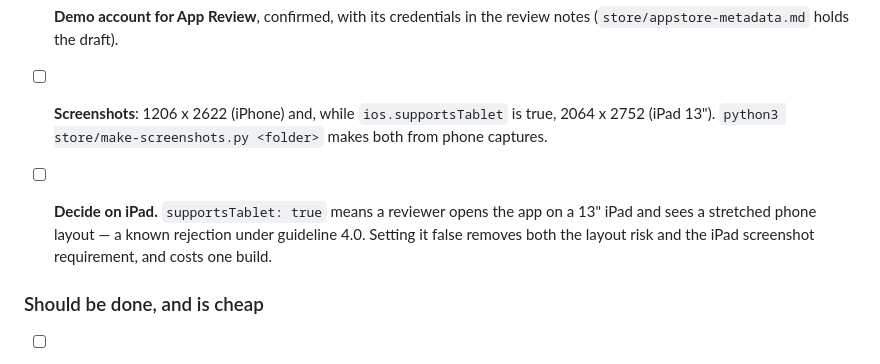
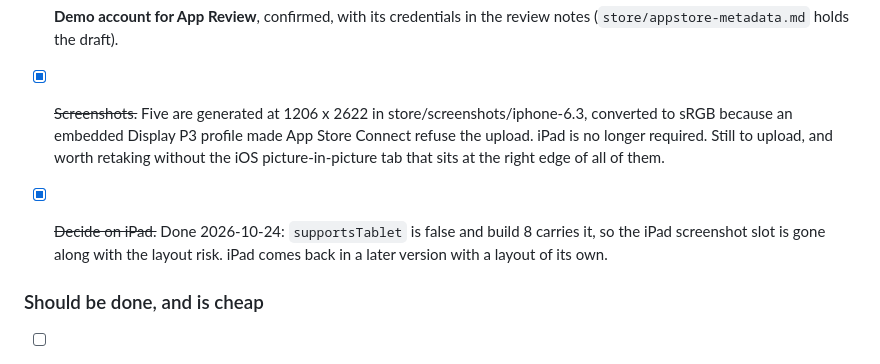
Before and after one commit to TimLS94/rezept-app, a Markdown page: LAUNCH_CHECKLIST.md, the part around the change. Drawn GitHub-style.

Commit message:
Two pre-submission items are done, so stop listing them as open
iPad support is off and build 8 carries it, which removed the 13" screenshot
slot and the stretched-layout rejection risk together. The iPhone screenshots
exist, in sRGB — the Display P3 profile the phone wrote into them was why App
Store Connect kept refusing the upload.

Co-Authored-By: Claude Opus 5 <noreply@anthropic.com>

```diff
--- a/LAUNCH_CHECKLIST.md
+++ b/LAUNCH_CHECKLIST.md
@@ -34,15 +34,15 @@ and parts of it have since been done; trust this section over that one.
 - [ ] **Demo account for App Review**, confirmed, with its credentials in the
       review notes (`store/appstore-metadata.md` holds the draft).
 
-- [ ] **Screenshots**: 1206 x 2622 (iPhone) and, while
-      `ios.supportsTablet` is true, 2064 x 2752 (iPad 13").
-      `python3 store/make-screenshots.py <folder>` makes both from phone
-      captures.
+- [x] ~~Screenshots.~~ Five are generated at 1206 x 2622 in
+      store/screenshots/iphone-6.3, converted to sRGB because an embedded
+      Display P3 profile made App Store Connect refuse the upload. iPad is no
+      longer required. Still to upload, and worth retaking without the iOS
+      picture-in-picture tab that sits at the right edge of all of them.
 
-- [ ] **Decide on iPad.** `supportsTablet: true` means a reviewer opens the
-      app on a 13" iPad and sees a stretched phone layout — a known rejection
-      under guideline 4.0. Setting it false removes both the layout risk and
-      the iPad screenshot requirement, and costs one build.
+- [x] ~~Decide on iPad.~~ Done 2026-10-24: `supportsTablet` is false and
+      build 8 carries it, so the iPad screenshot slot is gone along with the
+      layout risk. iPad comes back in a later version with a layout of its own.
 
 ### Should be done, and is cheap
 
```
